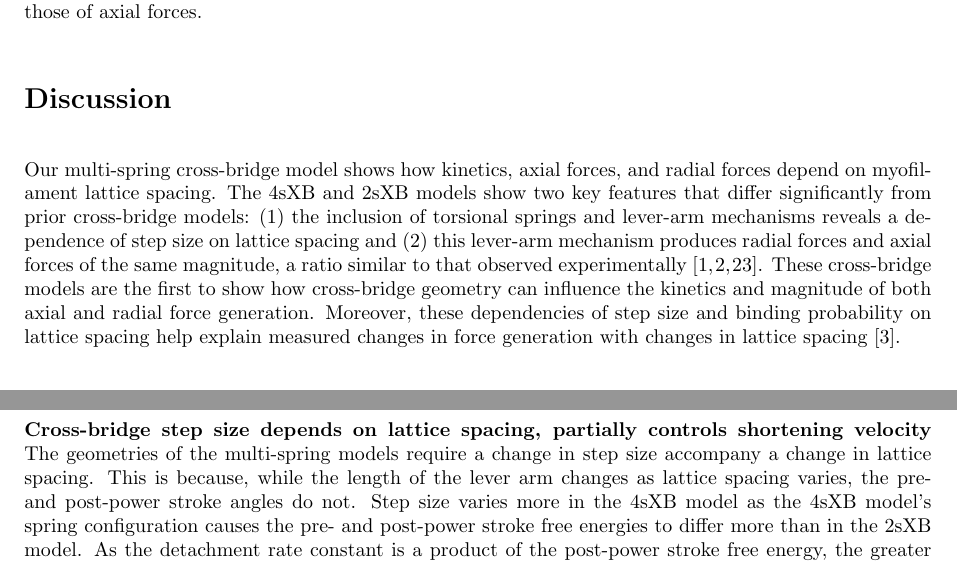
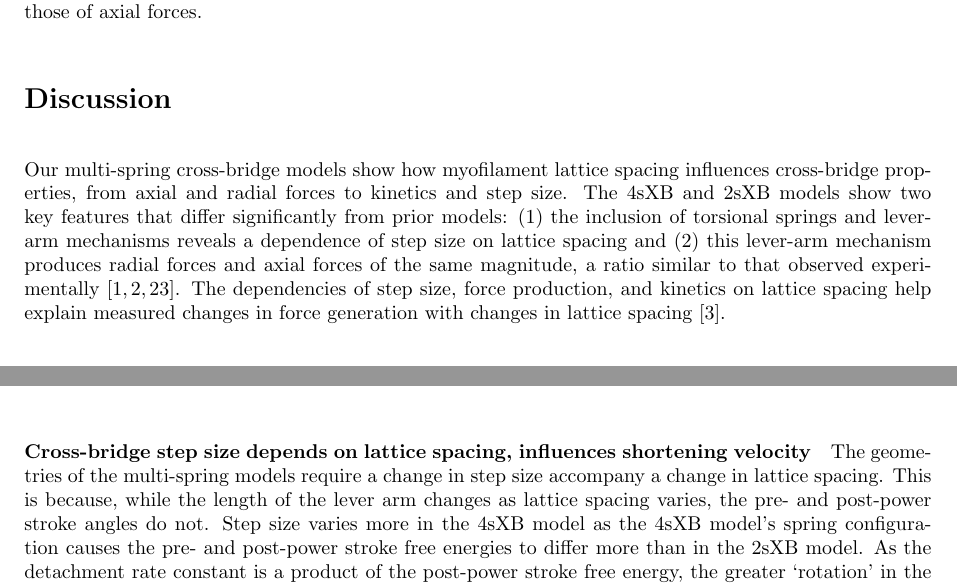
Before and after one commit to cdw/crossbridge, a LaTeX document (paper/SingleXB.tex): two parts of pages 5 and 6 of 20, joined at a grey line, cut so that both start at the same text. Compiled offline with pdfLaTeX.

Commit message:
Minor edits for reviewers.

```diff
--- a/paper/SingleXB.tex
+++ b/paper/SingleXB.tex
@@ -277,10 +277,9 @@ This presence of large radial forces suggests that, in all but the least straine
 \section*{Discussion} % (fold)
 
 % Discussion intro paragraph %(fold)
-Our multi-spring cross-bridge model shows how kinetics, axial forces, and radial forces depend on myofilament lattice spacing.
-The 4sXB and 2sXB models show two key features that differ significantly from prior cross-bridge models: (1) the inclusion of torsional springs and lever-arm mechanisms reveals a dependence of step size on lattice spacing and (2) this lever-arm mechanism produces radial forces and axial forces of the same magnitude, a ratio similar to that observed experimentally \citep{Maughan1981, Cecchi1990, Brenner1991}.
-These cross-bridge models are the first to show how cross-bridge geometry can influence the kinetics and magnitude of both axial and radial force generation.
-Moreover, these dependencies of step size and binding probability on lattice spacing help explain measured changes in force generation with changes in lattice spacing \citep{Millman1998}.
+Our multi-spring cross-bridge models show how myofilament lattice spacing influences cross-bridge properties, from axial and radial forces to kinetics and step size.
+The 4sXB and 2sXB models show two key features that differ significantly from prior models: (1) the inclusion of torsional springs and lever-arm mechanisms reveals a dependence of step size on lattice spacing and (2) this lever-arm mechanism produces radial forces and axial forces of the same magnitude, a ratio similar to that observed experimentally \citep{Maughan1981, Cecchi1990, Brenner1991}.
+The dependencies of step size, force production, and kinetics on lattice spacing help explain measured changes in force generation with changes in lattice spacing \citep{Millman1998}.
 % (end)
 
 \paragraph{Force generated by a multi-spring cross-bridge depends on lattice spacing} % (fold)
@@ -291,4 +290,3 @@ The decrease in attachment rate constants at extreme lattice spacings, while pow
 Spatially explicit effects in the compliant sarcomere, such as cross-bridge induced realignment of binding sites, may counter the decreased rates of binding and increased rates of detachment that accompany larger lattice spacings.
 % paragraph strain_and_force_generation_at_the_level_of_a_single_cross-bridge_depend_on_lattice_spacing (end)
 
-\paragraph{Cross-bridge step size depends on lattice spacing, partially controls shortening velocity} % (fold)
@@ -295,3 +301,7 @@ Spatially explicit effects in the compliant sarcomere, such as cross-bridge indu
+Substitution of the 2sXB model for the 4sXB model reduces the runtime of a simulation by two orders of magnitude and puts multi-spring cross-bridge simulations of the half-sarcomere within reach.
+% paragraph 2sXB_approximates_the_4sXB (end)
+
+\paragraph{Cross-bridge step size depends on lattice spacing, influences shortening velocity} % (fold)
 The geometries of the multi-spring models require a change in step size accompany a change in lattice spacing.
 This is because, while the length of the lever arm changes as lattice spacing varies, the pre- and post-power stroke angles do not.
 Step size varies more in the 4sXB model as the 4sXB model's spring configuration causes the pre- and post-power stroke free energies to differ more than in the 2sXB model.
```
Also changed, not shown: paper/SingleXB.tex (23 more changed lines), 1 other file.
